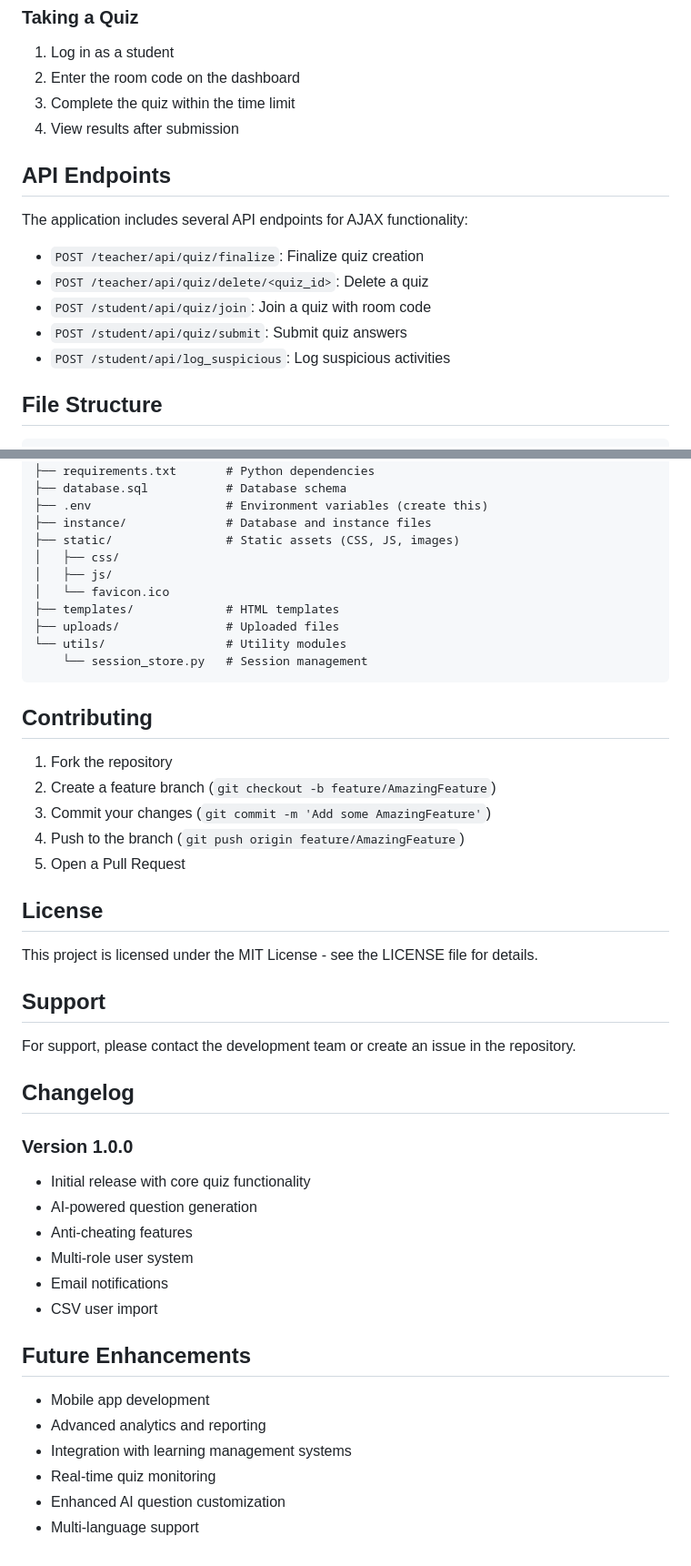
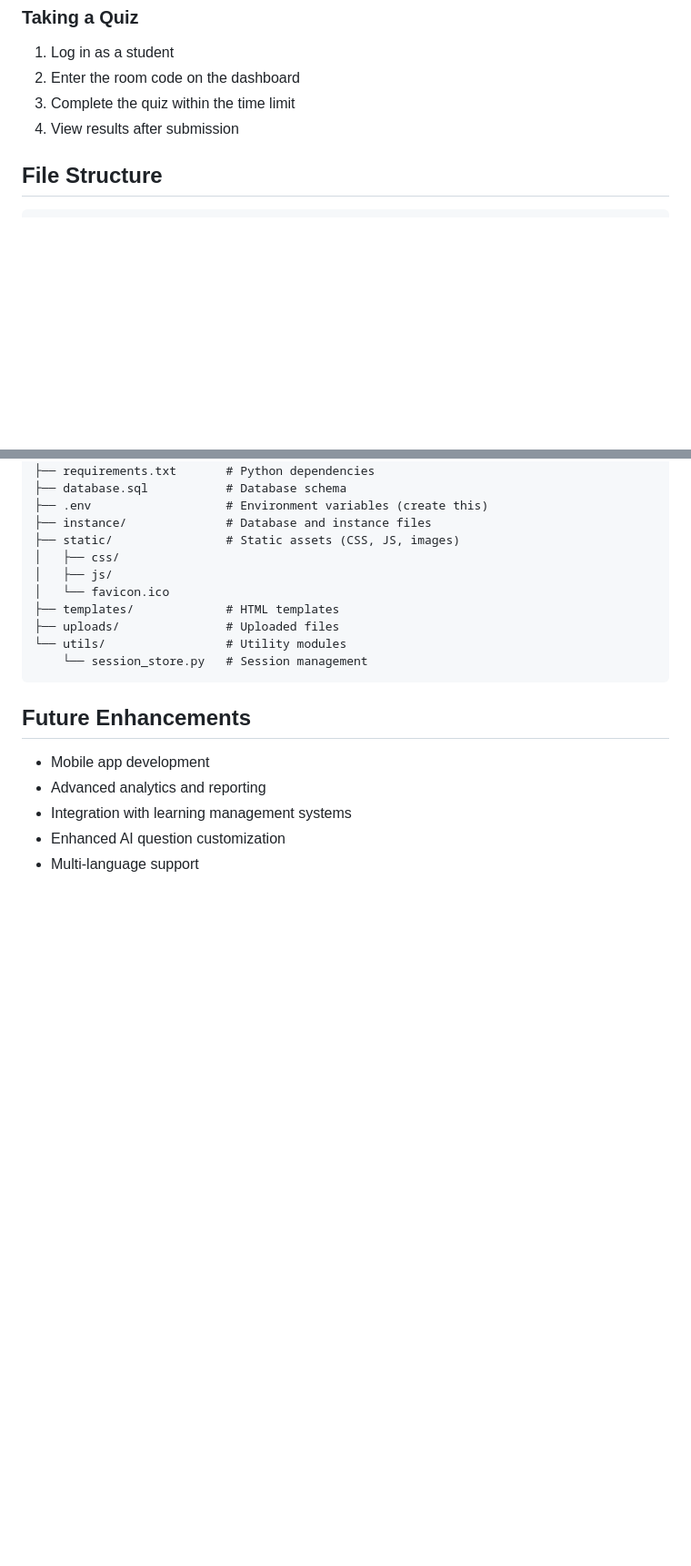
Before and after one commit to Sathvara-Amitkumar/IntelliQuiz-Ai-Powered-Quiz-System, a Markdown page: README.md, 2 parts joined by grey strips. Shown at 91% size. GitHub-like rendering; blank space fills up the shorter version.

````diff
--- a/README.md
+++ b/README.md
@@ -124,16 +117,6 @@ The application uses SQLite with automatic schema initialization. The database f
 3. Complete the quiz within the time limit
 4. View results after submission
 
-## API Endpoints
-
-The application includes several API endpoints for AJAX functionality:
-
-- `POST /teacher/api/quiz/finalize`: Finalize quiz creation
-- `POST /teacher/api/quiz/delete/<quiz_id>`: Delete a quiz
-- `POST /student/api/quiz/join`: Join a quiz with room code
-- `POST /student/api/quiz/submit`: Submit quiz answers
-- `POST /student/api/log_suspicious`: Log suspicious activities
-
 ## File Structure
 
 ```
@@ -153,37 +136,10 @@ IntelliQuiz/
     └── session_store.py   # Session management
 ```
 
-## Contributing
-
-1. Fork the repository
-2. Create a feature branch (`git checkout -b feature/AmazingFeature`)
-3. Commit your changes (`git commit -m 'Add some AmazingFeature'`)
-4. Push to the branch (`git push origin feature/AmazingFeature`)
-5. Open a Pull Request
-
-## License
-
-This project is licensed under the MIT License - see the LICENSE file for details.
-
-## Support
-
-For support, please contact the development team or create an issue in the repository.
-
-## Changelog
-
-### Version 1.0.0
-- Initial release with core quiz functionality
-- AI-powered question generation
-- Anti-cheating features
-- Multi-role user system
-- Email notifications
-- CSV user import
-
 ## Future Enhancements
 
 - Mobile app development
 - Advanced analytics and reporting
 - Integration with learning management systems
-- Real-time quiz monitoring
 - Enhanced AI question customization
 - Multi-language support
````
Also changed, not shown: other parts of README.md (+3 -10 lines).
